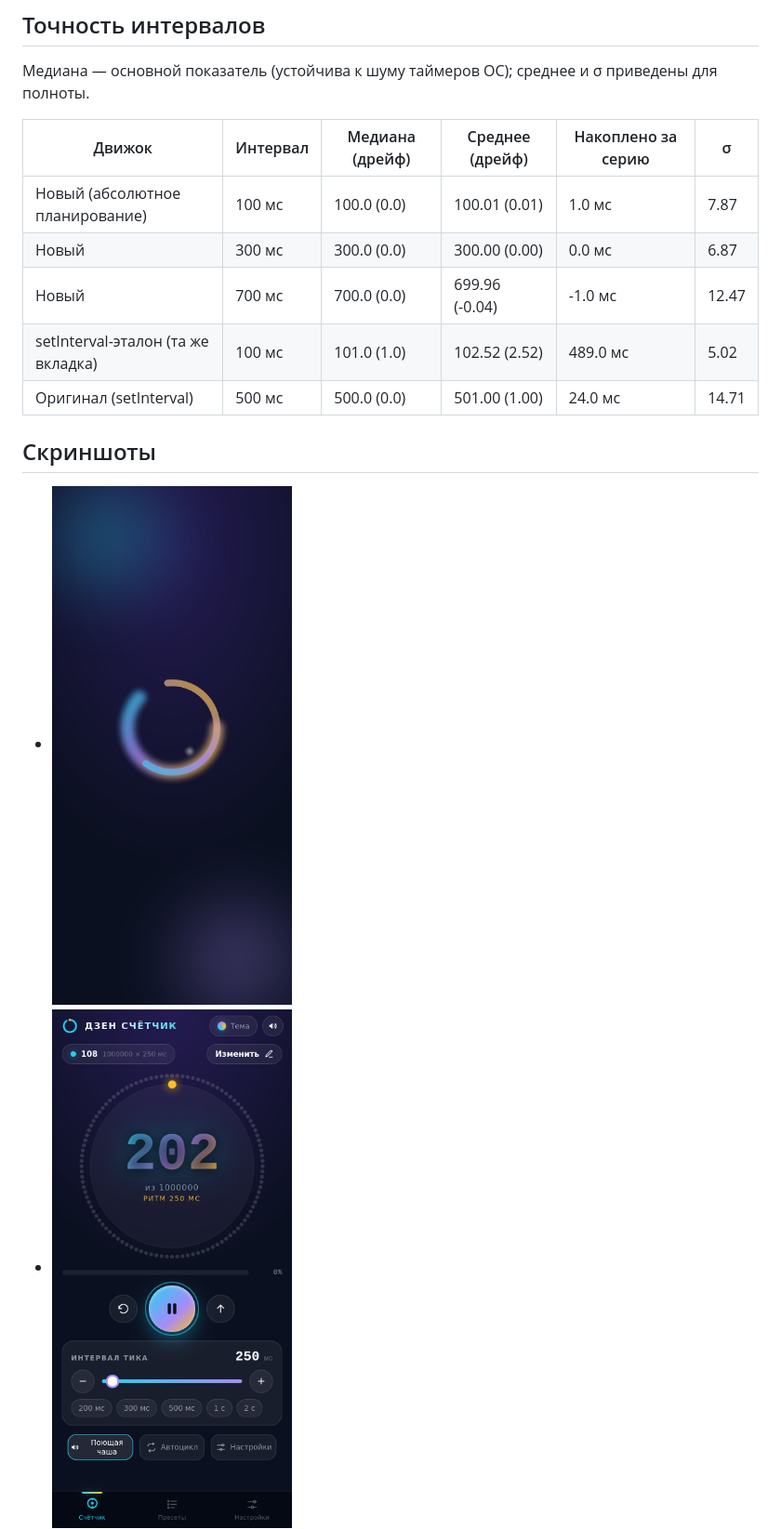
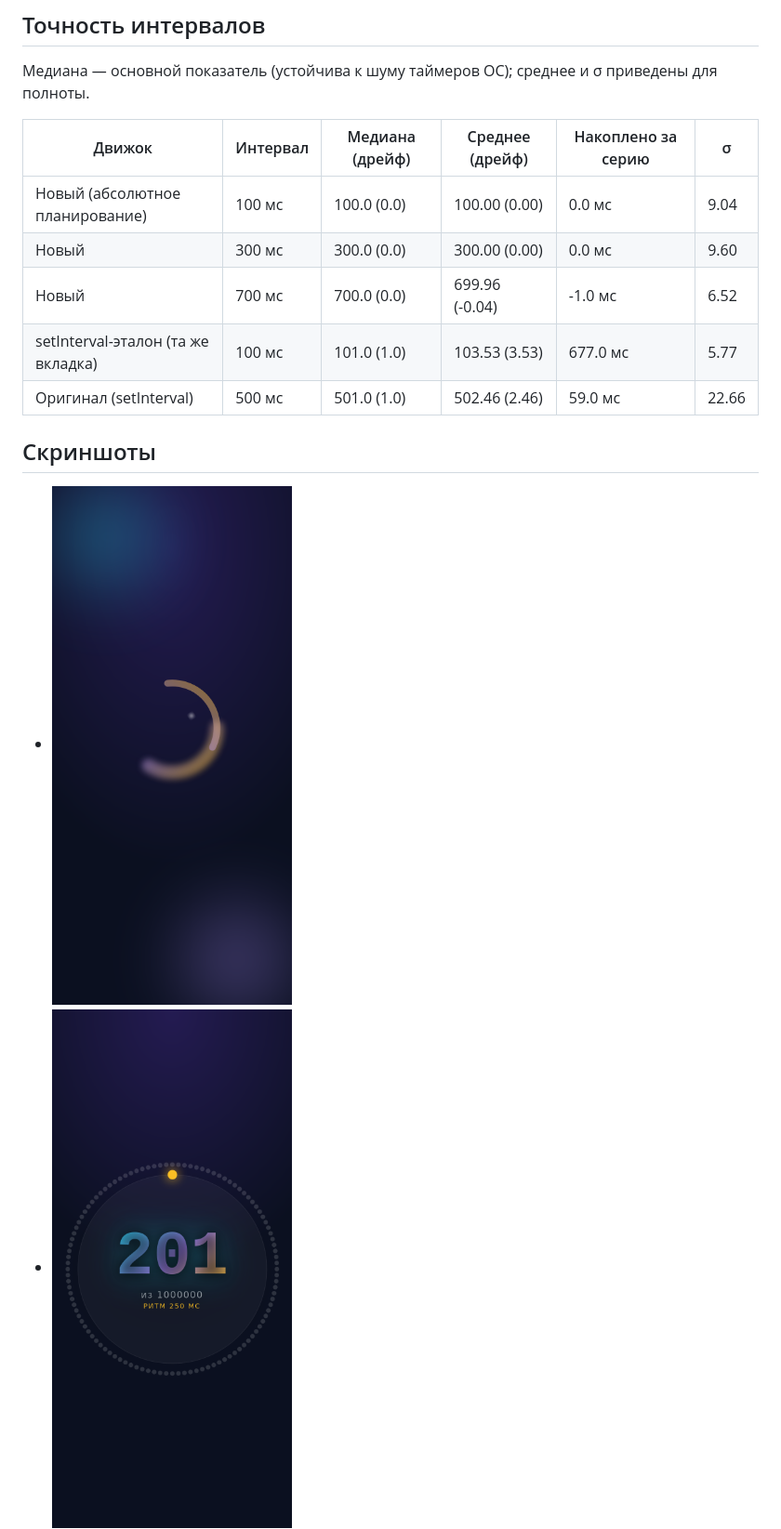
Before and after one commit to vladimirgorodok/zen-counter, a Markdown page: docs/test-report.md, the part around one of its changes. Shown at 93% size. GitHub-like rendering; pictures changed too: docs/screenshots/00-splash.png, docs/screenshots/01-counter-running.png.

```diff
--- a/docs/test-report.md
+++ b/docs/test-report.md
@@ -33,11 +36,11 @@
 
 | Движок | Интервал | Медиана (дрейф) | Среднее (дрейф) | Накоплено за серию | σ |
 | --- | --- | --- | --- | --- | --- |
-| Новый (абсолютное планирование) | 100 мс | 100.0 (0.0) | 100.01 (0.01) | 1.0 мс | 7.87 |
-| Новый | 300 мс | 300.0 (0.0) | 300.00 (0.00) | 0.0 мс | 6.87 |
-| Новый | 700 мс | 700.0 (0.0) | 699.96 (-0.04) | -1.0 мс | 12.47 |
-| setInterval-эталон (та же вкладка) | 100 мс | 101.0 (1.0) | 102.52 (2.52) | 489.0 мс | 5.02 |
-| Оригинал (setInterval) | 500 мс | 500.0 (0.0) | 501.00 (1.00) | 24.0 мс | 14.71 |
+| Новый (абсолютное планирование) | 100 мс | 100.0 (0.0) | 100.00 (0.00) | 0.0 мс | 9.04 |
+| Новый | 300 мс | 300.0 (0.0) | 300.00 (0.00) | 0.0 мс | 9.60 |
+| Новый | 700 мс | 700.0 (0.0) | 699.96 (-0.04) | -1.0 мс | 6.52 |
+| setInterval-эталон (та же вкладка) | 100 мс | 101.0 (1.0) | 103.53 (3.53) | 677.0 мс | 5.77 |
+| Оригинал (setInterval) | 500 мс | 501.0 (1.0) | 502.46 (2.46) | 59.0 мс | 22.66 |
 
 ## Скриншоты
 
```
Also changed, not shown: other parts of docs/test-report.md (+10 -7 lines), docs/screenshots/02-countdown.png, docs/screenshots/03-celebration.png, docs/screenshots/04-presets.png, docs/screenshots/05-settings.png, 8 other files.
